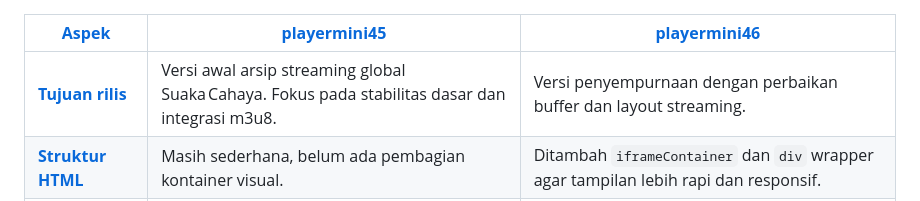
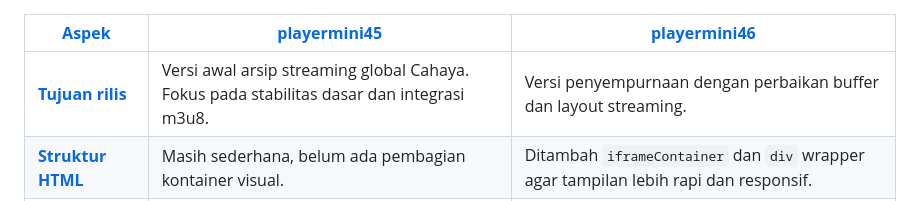
Before and after one commit to wlmyaps/player, a Markdown page: logchange.md, the part around the change. Rendered like a GitHub page.

```diff
--- a/logchange.md
+++ b/logchange.md
@@ -1,6 +1,6 @@
 | **[Aspek](ca://s?q=Perbandingan_aspek_player)** | **[playermini45](ca://s?q=Detail_playermini45)** | **[playermini46](ca://s?q=Detail_playermini46)** |
 | --- | --- | --- |
-| **[Tujuan rilis](ca://s?q=Tujuan_rilis_playermini)** | Versi awal arsip streaming global Suaka Cahaya. Fokus pada stabilitas dasar dan integrasi m3u8. | Versi penyempurnaan dengan perbaikan buffer dan layout streaming. |
+| **[Tujuan rilis](ca://s?q=Tujuan_rilis_playermini)** | Versi awal arsip streaming global Cahaya. Fokus pada stabilitas dasar dan integrasi m3u8. | Versi penyempurnaan dengan perbaikan buffer dan layout streaming. |
 | **[Struktur HTML](ca://s?q=Struktur_HTML_player)** | Masih sederhana, belum ada pembagian kontainer visual. | Ditambah ``iframeContainer`` dan ``div`` wrapper agar tampilan lebih rapi dan responsif. |
 | **[Audio engine](ca://s?q=Audio_engine_player)** | Menggunakan gain standar tanpa efek tambahan. | Mulai ditambahkan ``AudioContext`` dengan ``gainNode`` dan ``oscillator`` untuk uji sound blaster. |
 | **[Streaming link](ca://s?q=Streaming_link_player)** | Beberapa link belum aktif (belum ada streaming). | Link diperbarui, sebagian sudah aktif dan diuji koneksi. |
```
